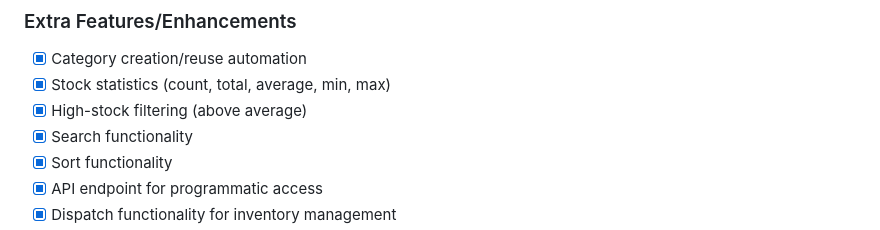
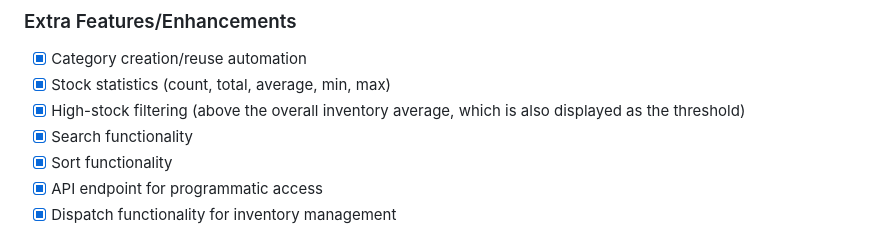
Before and after one commit to HlengiweNcube/flask_db_project, a Markdown page: ASSIGNMENT_CHECKLIST.md, the part around the change. Drawn GitHub-style.

```diff
--- a/ASSIGNMENT_CHECKLIST.md
+++ b/ASSIGNMENT_CHECKLIST.md
@@ -297,7 +297,7 @@ The following HTML files have been created:
 
 - [x] Category creation/reuse automation
 - [x] Stock statistics (count, total, average, min, max)
-- [x] High-stock filtering (above average)
+- [x] High-stock filtering (above the overall inventory average, which is also displayed as the threshold)
 - [x] Search functionality
 - [x] Sort functionality
 - [x] API endpoint for programmatic access
```
Also changed, not shown: README.md (+2 -2 lines), planning.md (+3 -0 lines).
